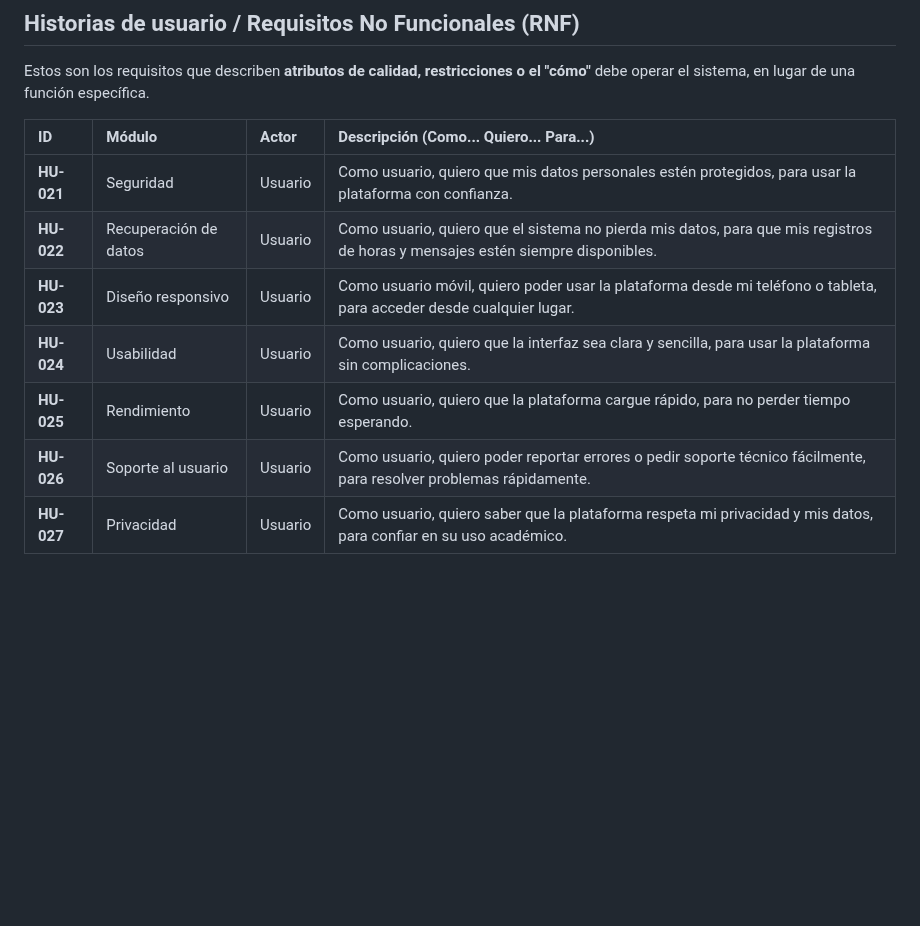
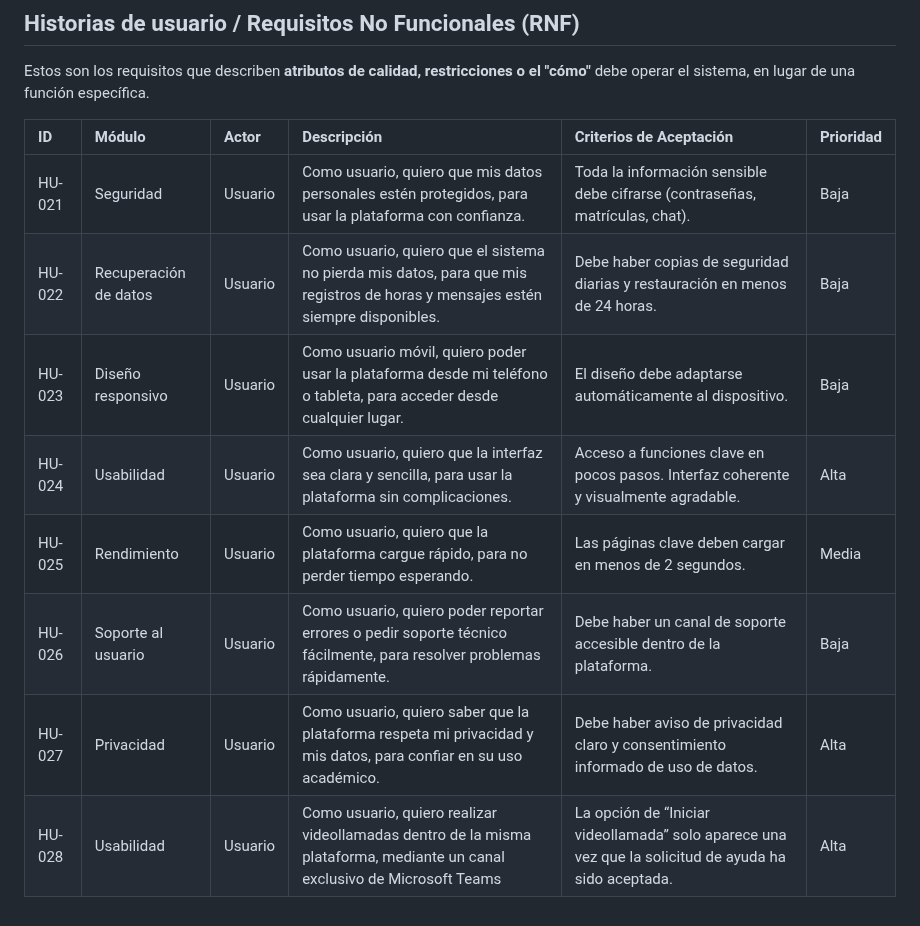
Before and after one commit to David-Alcocer/Equipo-6-Fundamentos-De-Software, a Markdown page: Requisitos 💻/Historias De Usario.md, the part around one of its changes. Rendered like a GitHub page; blank space fills up the shorter version.

Commit message:
add Historias de usuario / markdown

```diff
--- a/Requisitos 💻/Historias De Usario.md
+++ b/Requisitos 💻/Historias De Usario.md
@@ -45,12 +44,13 @@ A continuación, se presenta el desglose de las funcionalidades principales de l
 
 Estos son los requisitos que describen **atributos de calidad, restricciones o el "cómo"** debe operar el sistema, en lugar de una función específica.
 
-| ID | Módulo | Actor | Descripción (Como... Quiero... Para...) |
-| :--- | :--- | :--- | :--- |
-| **HU-021** | Seguridad | Usuario | Como usuario, quiero que mis datos personales estén protegidos, para usar la plataforma con confianza. |
-| **HU-022** | Recuperación de datos | Usuario | Como usuario, quiero que el sistema no pierda mis datos, para que mis registros de horas y mensajes estén siempre disponibles. |
-| **HU-023** | Diseño responsivo | Usuario | Como usuario móvil, quiero poder usar la plataforma desde mi teléfono o tableta, para acceder desde cualquier lugar. |
-| **HU-024** | Usabilidad | Usuario | Como usuario, quiero que la interfaz sea clara y sencilla, para usar la plataforma sin complicaciones. |
-| **HU-025** | Rendimiento | Usuario | Como usuario, quiero que la plataforma cargue rápido, para no perder tiempo esperando. |
-| **HU-026** | Soporte al usuario | Usuario | Como usuario, quiero poder reportar errores o pedir soporte técnico fácilmente, para resolver problemas rápidamente. |
-| **HU-027** | Privacidad | Usuario | Como usuario, quiero saber que la plataforma respeta mi privacidad y mis datos, para confiar en su uso académico. |
+| ID | Módulo | Actor | Descripción | Criterios de Aceptación | Prioridad |
+| :--- | :--- | :--- | :--- | :--- | :--- |
+| HU-021 | Seguridad | Usuario | Como usuario, quiero que mis datos personales estén protegidos, para usar la plataforma con confianza. | Toda la información sensible debe cifrarse (contraseñas, matrículas, chat). | Baja |
+| HU-022 | Recuperación de datos | Usuario | Como usuario, quiero que el sistema no pierda mis datos, para que mis registros de horas y mensajes estén siempre disponibles. | Debe haber copias de seguridad diarias y restauración en menos de 24 horas. | Baja |
+| HU-023 | Diseño responsivo | Usuario | Como usuario móvil, quiero poder usar la plataforma desde mi teléfono o tableta, para acceder desde cualquier lugar. | El diseño debe adaptarse automáticamente al dispositivo. | Baja |
+| HU-024 | Usabilidad | Usuario | Como usuario, quiero que la interfaz sea clara y sencilla, para usar la plataforma sin complicaciones. | Acceso a funciones clave en pocos pasos. Interfaz coherente y visualmente agradable. | Alta |
+| HU-025 | Rendimiento | Usuario | Como usuario, quiero que la plataforma cargue rápido, para no perder tiempo esperando. | Las páginas clave deben cargar en menos de 2 segundos. | Media |
+| HU-026 | Soporte al usuario | Usuario | Como usuario, quiero poder reportar errores o pedir soporte técnico fácilmente, para resolver problemas rápidamente. | Debe haber un canal de soporte accesible dentro de la plataforma. | Baja |
+| HU-027 | Privacidad | Usuario | Como usuario, quiero saber que la plataforma respeta mi privacidad y mis datos, para confiar en su uso académico. | Debe haber aviso de privacidad claro y consentimiento informado de uso de datos. | Alta |
+| HU-028 | Usabilidad | Usuario | Como usuario, quiero realizar videollamadas dentro de la misma plataforma, mediante un canal exclusivo de Microsoft Teams | La opción de “Iniciar videollamada” solo aparece una vez que la solicitud de ayuda ha sido aceptada. | Alta |
```
Also changed, not shown: other parts of Requisitos 💻/Historias De Usario.md (+24 -25 lines).
